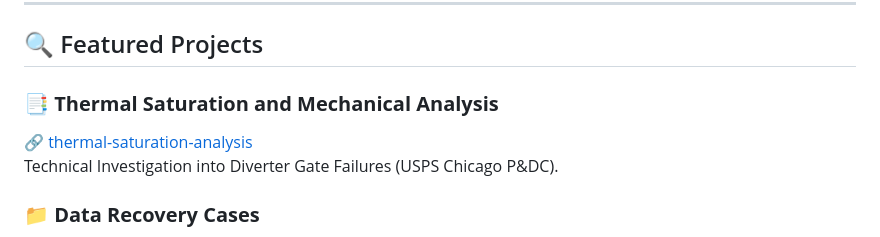
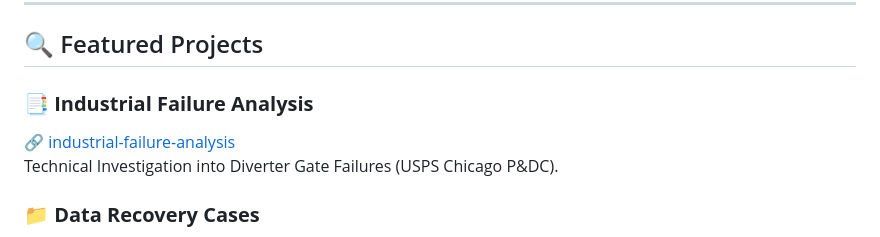
Before and after one commit to FGlez21/FGlez21, a Markdown page: README.md, the part around the change. Rendered like a GitHub page.

```diff
--- a/README.md
+++ b/README.md
@@ -95,8 +95,8 @@ Use this index to explore my work:
 
 ## 🔍 Featured Projects
 
-### **📑 Thermal Saturation and Mechanical Analysis**
-🔗 [thermal-saturation-analysis](https://github.com/FGlez21/thermal-saturation-analysis)
+### **📑 Industrial Failure Analysis**
+🔗 [industrial-failure-analysis](https://github.com/FGlez21/industrial-failure-analysis)
 Technical Investigation into Diverter Gate Failures (USPS Chicago P&DC).
 
 ### **📁 Data Recovery Cases**
```
